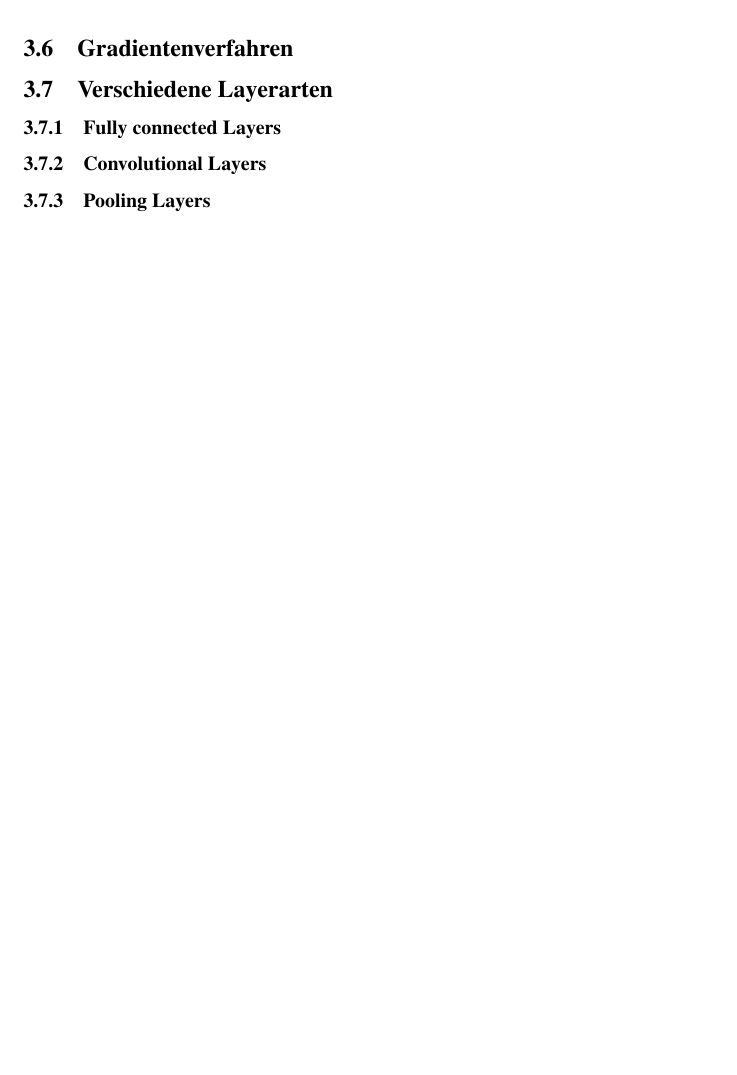
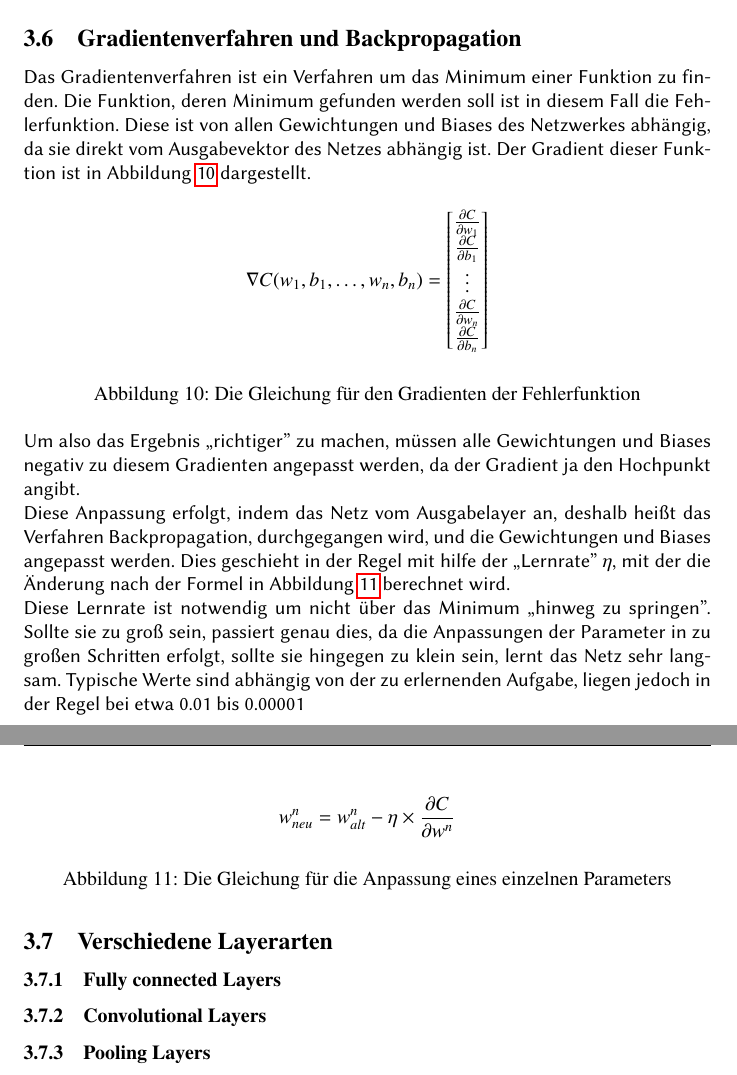
Before and after one commit to CDaut/pytorch-ai, a LaTeX document (doc/Grundlagen_des_maschinellen_lernens.tex): part of page 13 of 14 before the commit and two parts of pages 12 and 13 of 14 after it, the two joined at a grey line, cut at the place of the change, the shorter picture padded with empty space. Compiled offline with pdfLaTeX.

Commit message:
Gradient descent & Backpropagation

```diff
--- a/doc/Grundlagen_des_maschinellen_lernens.tex
+++ b/doc/Grundlagen_des_maschinellen_lernens.tex
@@ -230,7 +230,35 @@ Existieren mehr als 2 Klassen, handelt es sich also nicht mehr um eine Binärkla
 \end{figure}
 \newline
 Dabei gibt M die Anzahl der Klassen an, c das Label für die Klasse und o die berechnete Klassifizierung für diese Klasse.
-\subsection{Gradientenverfahren}
+\subsection{Gradientenverfahren und Backpropagation}
+Das Gradientenverfahren ist ein Verfahren um das Minimum einer Funktion zu finden. Die Funktion, deren Minimum gefunden werden soll ist in diesem Fall die Fehlerfunktion. Diese ist von allen Gewichtungen und Biases des Netzwerkes abhängig, da sie direkt vom Ausgabevektor des Netzes abhängig ist. Der Gradient dieser Funktion ist in Abbildung \ref{Gradient_Function} dargestellt.
+\begin{figure}[h]
+	\begin{equation*}
+	\nabla C(w_1,b_1,\ldots,w_n,b_n)=
+	\begin{bmatrix}
+		\frac{\partial C}{\partial w_1}\\
+		\frac{\partial C}{\partial b_1}\\
+		\vdots\\
+		\frac{\partial C}{\partial w_n}\\
+		\frac{\partial C}{\partial b_n}
+	\end{bmatrix}
+	\end{equation*}
+	\caption{Die Gleichung für den Gradienten der Fehlerfunktion}
+	\label{Gradient_Function}
+\end{figure}
+\newline
+Um also das Ergebnis \glqq richtiger'' zu machen, müssen alle Gewichtungen und Biases negativ zu diesem Gradienten angepasst werden, da der Gradient ja den Hochpunkt angibt.\newline
+Diese Anpassung erfolgt, indem das Netz vom Ausgabelayer an, deshalb heißt das Verfahren Backpropagation, durchgegangen wird, und die Gewichtungen und Biases angepasst werden. Dies geschieht in der Regel mit hilfe der \glqq Lernrate'' $\eta$, mit der die Änderung nach der Formel in Abbildung \ref{Learning_Rate_Function} berechnet wird.
+\begin{figure}[h]
+	\begin{equation*}
+	w^n_{neu}=w^n_{alt}-\eta\times\frac{\partial C}{\partial w^n}
+	\end{equation*}
+	\caption{Die Gleichung für die Anpassung eines einzelnen Parameters}
+	\label{Learning_Rate_Function}
+\end{figure}
+\newline
+Diese Lernrate ist notwendig um nicht über das Minimum \glqq hinweg zu springen''. Sollte sie zu groß sein, passiert genau dies, da die Anpassungen der Parameter in zu großen Schritten erfolgt, sollte sie hingegen zu klein sein, lernt das Netz sehr langsam. Typische Werte sind abhängig von der zu erlernenden Aufgabe, liegen jedoch in der Regel bei etwa 0.01 bis 0.00001
+
 \subsection{Verschiedene Layerarten}
 \subsubsection{Fully connected Layers}
 \subsubsection{Convolutional Layers}
```
Also changed, not shown: doc/Grundlagen_des_maschinellen_lernens.pdf, 6 other files.
